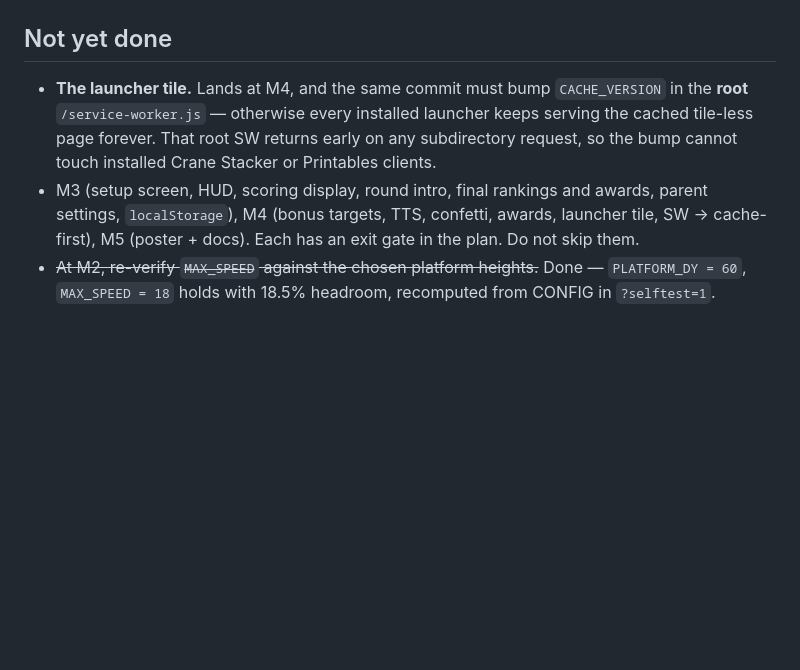
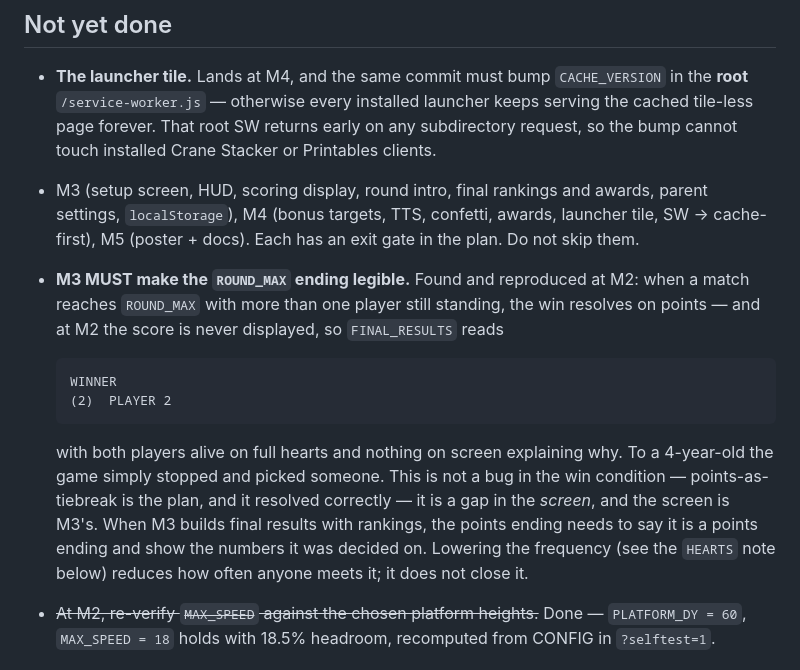
Before and after one commit to bryllelagunda/kid-apps, a Markdown page: castle-blasters/CLAUDE.md, the part around the change. Drawn GitHub-style; blank space fills up the shorter version.

Commit message:
docs(castle-blasters): record the ROUND_MAX ending as an M3 requirement
Reproduced at M2: when a match reaches ROUND_MAX with more than one player
still standing, the win resolves on points — and M2 never displays the score,
so FINAL_RESULTS reads "WINNER / PLAYER 2" with both players alive on full
hearts and nothing explaining why. To a 4-year-old the game stopped and picked
someone.

Not a bug in the win condition: points-as-tiebreak is the plan and it resolved
correctly. It is a gap in the SCREEN, and the screen is M3's. Written into the
Not-yet-done list so M3 builds the points ending as a points ending rather than
inheriting a silent one.

Co-Authored-By: Claude Opus 5 (1M context) <noreply@anthropic.com>

```diff
--- a/castle-blasters/CLAUDE.md
+++ b/castle-blasters/CLAUDE.md
@@ -460,6 +460,23 @@ python3 does. Regenerate with `python3 castle-blasters/_make_icons.py`.
   awards, parent settings, `localStorage`), M4 (bonus targets, TTS, confetti,
   awards, launcher tile, SW → cache-first), M5 (poster + docs). Each has an
   exit gate in the plan. Do not skip them.
+
+- **M3 MUST make the `ROUND_MAX` ending legible.** Found and reproduced at M2:
+  when a match reaches `ROUND_MAX` with more than one player still standing,
+  the win resolves on points — and at M2 the score is never displayed, so
+  `FINAL_RESULTS` reads
+
+      WINNER
+      (2)  PLAYER 2
+
+  with both players alive on full hearts and nothing on screen explaining why.
+  To a 4-year-old the game simply stopped and picked someone. This is not a
+  bug in the win condition — points-as-tiebreak is the plan, and it resolved
+  correctly — it is a gap in the *screen*, and the screen is M3's. When M3
+  builds final results with rankings, the points ending needs to say it is a
+  points ending and show the numbers it was decided on. Lowering the frequency
+  (see the `HEARTS` note below) reduces how often anyone meets it; it does not
+  close it.
 - ~~At M2, re-verify `MAX_SPEED` against the chosen platform heights.~~ Done —
   `PLATFORM_DY = 60`, `MAX_SPEED = 18` holds with 18.5% headroom, recomputed
   from CONFIG in `?selftest=1`.
```
